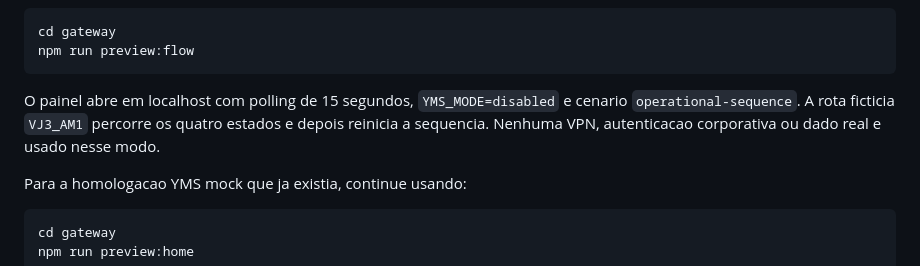
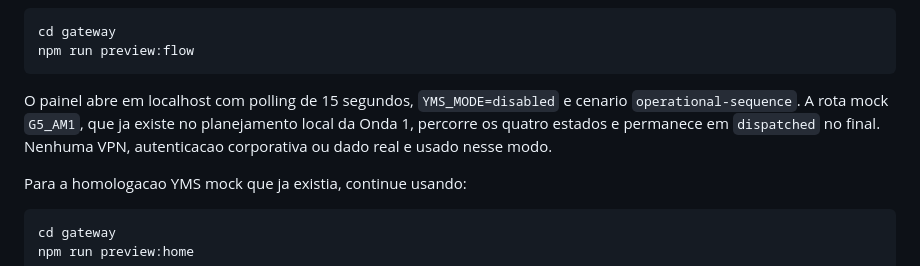
Before and after one commit to Muriloliloo/Painel_DocasAM1, a Markdown page: gateway/README.md, the part around the change. Rendered like a GitHub page.

Commit message:
Atualiza fluxo offline final

````diff
--- a/gateway/README.md
+++ b/gateway/README.md
@@ -231,7 +231,7 @@ cd gateway
 npm run preview:flow
 ```
 
-O painel abre em localhost com polling de 15 segundos, `YMS_MODE=disabled` e cenario `operational-sequence`. A rota ficticia `VJ3_AM1` percorre os quatro estados e depois reinicia a sequencia. Nenhuma VPN, autenticacao corporativa ou dado real e usado nesse modo.
+O painel abre em localhost com polling de 15 segundos, `YMS_MODE=disabled` e cenario `operational-sequence`. A rota mock `G5_AM1`, que ja existe no planejamento local da Onda 1, percorre os quatro estados e permanece em `dispatched` no final. Nenhuma VPN, autenticacao corporativa ou dado real e usado nesse modo.
 
 Para a homologacao YMS mock que ja existia, continue usando:
 
````
